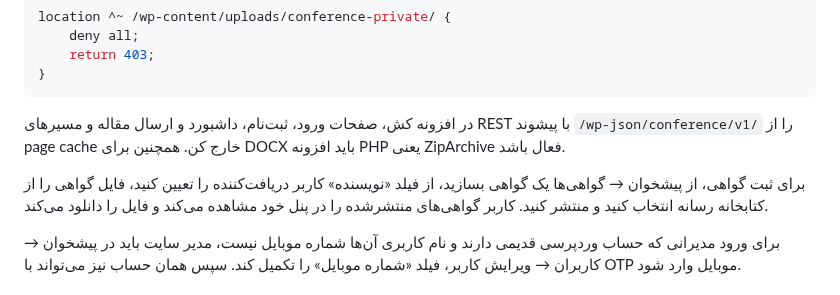
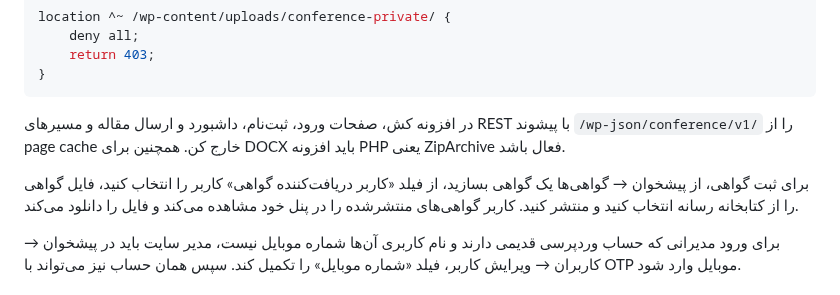
Before and after one commit to ArefShojaei/conference-template, a Markdown page: wordpress/README.md, the part around the change. GitHub-like rendering.

Commit message:
Document explicit certificate recipient assignment

````diff
--- a/wordpress/README.md
+++ b/wordpress/README.md
@@ -26,7 +26,7 @@ location ^~ /wp-content/uploads/conference-private/ {
 ```
 در افزونه کش، صفحات ورود، ثبت‌نام، داشبورد و ارسال مقاله و مسیرهای REST با پیشوند `/wp-json/conference/v1/` را از page cache خارج کن. همچنین برای DOCX باید افزونه PHP یعنی ZipArchive فعال باشد.
 
-برای ثبت گواهی، از پیشخوان → گواهی‌ها یک گواهی بسازید، از فیلد «نویسنده» کاربر دریافت‌کننده را تعیین کنید، فایل گواهی را از کتابخانه رسانه انتخاب کنید و منتشر کنید. کاربر گواهی‌های منتشرشده را در پنل خود مشاهده می‌کند و فایل را دانلود می‌کند.
+برای ثبت گواهی، از پیشخوان → گواهی‌ها یک گواهی بسازید، از فیلد «کاربر دریافت‌کننده گواهی» کاربر را انتخاب کنید، فایل گواهی را از کتابخانه رسانه انتخاب کنید و منتشر کنید. کاربر گواهی‌های منتشرشده را در پنل خود مشاهده می‌کند و فایل را دانلود می‌کند.
 
 برای ورود مدیرانی که حساب وردپرسی قدیمی دارند و نام کاربری آن‌ها شماره موبایل نیست، مدیر سایت باید در پیشخوان → کاربران → ویرایش کاربر، فیلد «شماره موبایل» را تکمیل کند. سپس همان حساب نیز می‌تواند با OTP موبایل وارد شود.
 
````
